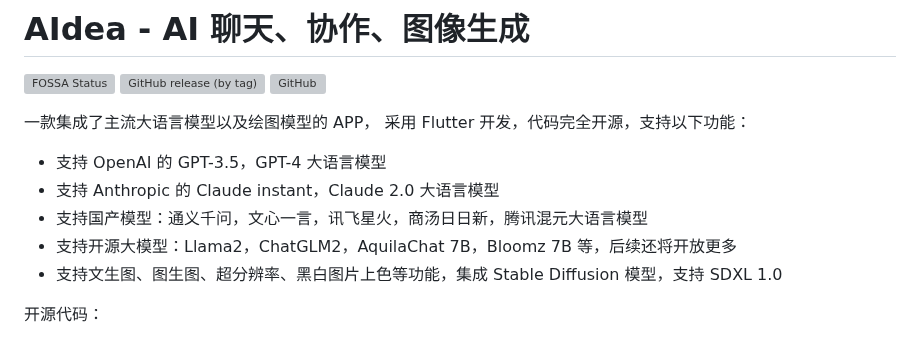
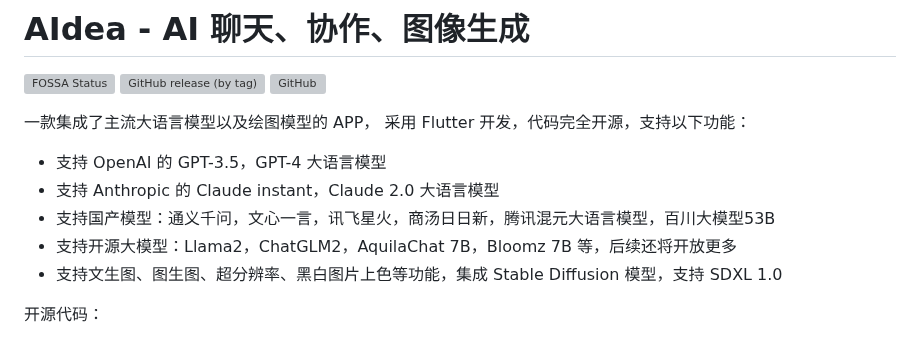
Before and after one commit to techwizard-mobile-ai/AI-Flutter, a Markdown page: README.md, the part around the change. Rendered like a GitHub page; grey boxes are pictures that could not be loaded.

```diff
--- a/README.md
+++ b/README.md
@@ -9,7 +9,7 @@
 
 - 支持 OpenAI 的 GPT-3.5，GPT-4 大语言模型
 - 支持 Anthropic 的 Claude instant，Claude 2.0 大语言模型
-- 支持国产模型：通义千问，文心一言，讯飞星火，商汤日日新，腾讯混元大语言模型
+- 支持国产模型：通义千问，文心一言，讯飞星火，商汤日日新，腾讯混元大语言模型，百川大模型53B
 - 支持开源大模型：Llama2，ChatGLM2，AquilaChat 7B，Bloomz 7B 等，后续还将开放更多
 - 支持文生图、图生图、超分辨率、黑白图片上色等功能，集成 Stable Diffusion 模型，支持 SDXL 1.0
 
```
